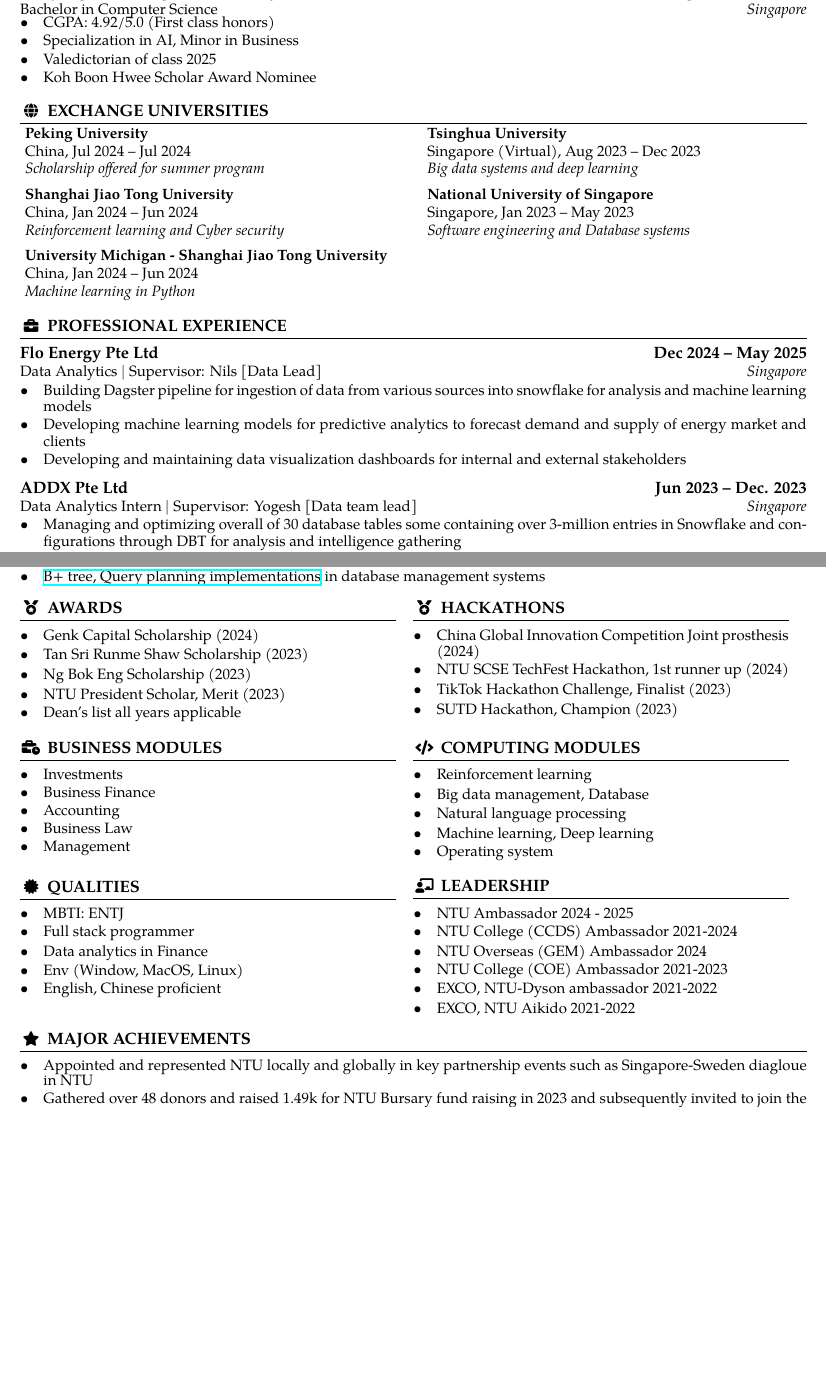
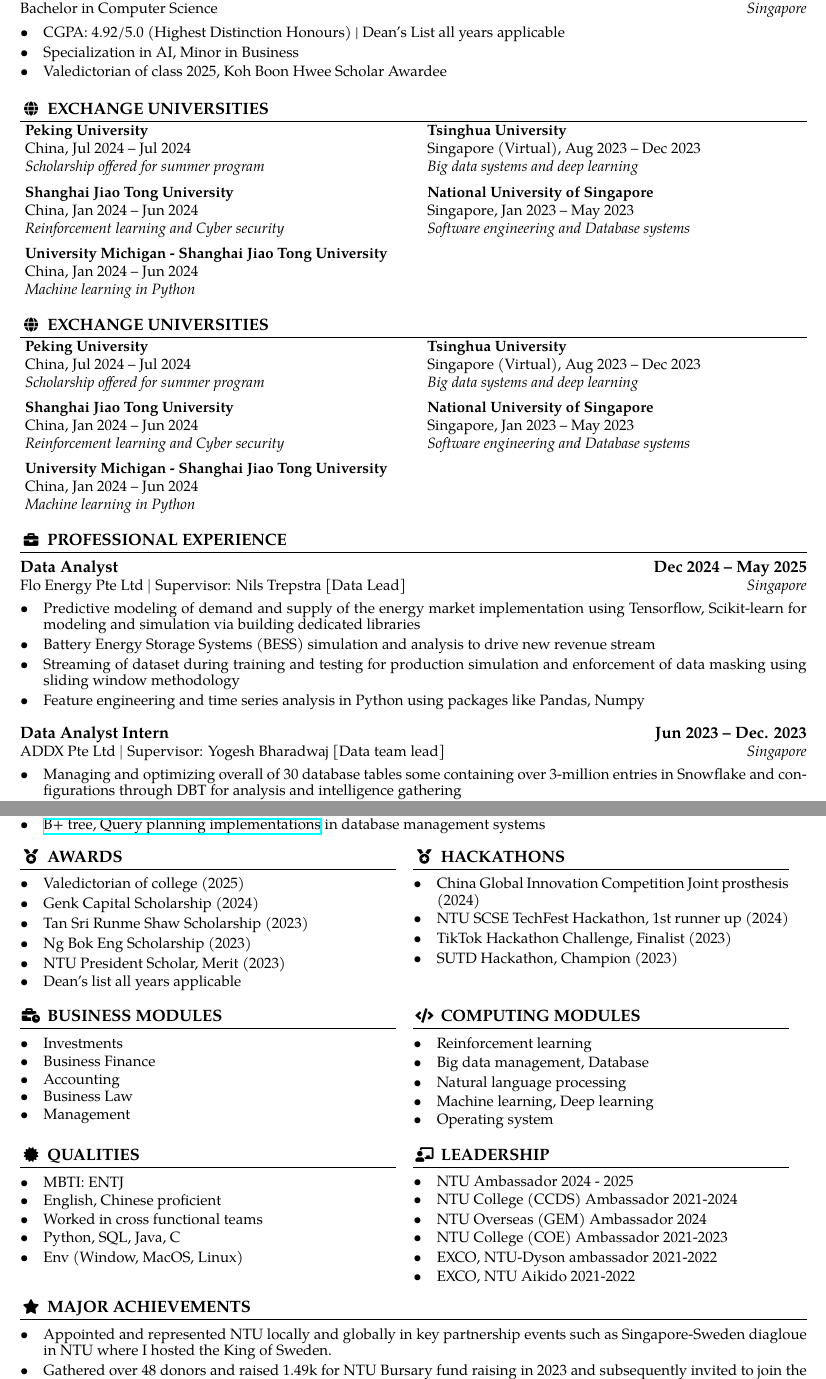
Before and after one commit to HiIAmTzeKean/latex-resume, a LaTeX CV (ngtzekean_resume.tex): two parts of pages 1 and 2 of 2 before the commit and two parts of pages 1 and 3 of 3 after it, joined at a grey line, cut so that both start at the same text, the shorter picture padded with empty space. Compiled offline with XeLaTeX.

Commit message:
Add resume update

```diff
--- a/ngtzekean_resume.tex
+++ b/ngtzekean_resume.tex
@@ -12,6 +12,12 @@
     pdfsubtitle={ngtzekean_resume},
     pdflang={en},
     pdfmetalang={en},
+    pdfdate={D:20250101103000},
+    pdfcreationdate={D:20250101103000},
+    pdfmoddate={D:20250101103000},
+    pdfmetadate={D:20250101103000},
+    pdfcreator={NG TZE KEAN},
+    pdfproducer={NG TZE KEAN}
     pdfdate={D:20250101103000},
     pdfcreationdate={D:20250101103000},
     pdfmoddate={D:20250101103000},
@@ -39,6 +45,12 @@
 \definecolor{ntured}{HTML}{D71440}
 \definecolor{ntublue}{HTML}{181C62}
 
+\usepackage{fontspec}
+\setmainfont{TeX Gyre Pagella}
+\usepackage{xeCJK}
+
+\usepackage{unicode-math}
+\setmathfont{Latin Modern Math}
 \usepackage{fontspec}
 \setmainfont{TeX Gyre Pagella}
 \usepackage{xeCJK}
@@ -128,13 +141,29 @@
 \cvsection{graduation-cap}{Education}
 
 \cvtagline{Nanyang Technological University}{Aug 2021 -- Jul 2025}{Bachelor in Computer Science}{Singapore}
+\vspace{0.5em}
 \cvbullets{
-  \item CGPA: 4.92/5.0 (First class honors)
+  \item CGPA: 4.92/5.0 (Highest Distinction Honours) | Dean's List all years applicable
   \item Specialization in AI, Minor in Business
-  \item Valedictorian of class 2025
-  \item Koh Boon Hwee Scholar Award Nominee
+  \item Valedictorian of class 2025, Koh Boon Hwee Scholar Awardee
 }
 
+\cvsection{globe}{Exchange Universities}
+\vspace{-0.5em}
+\begin{tabularx}{\textwidth}{@{}X X@{}}
+  \textbf{Peking University} & \textbf{Tsinghua University} \\
+  China, Jul 2024 -- Jul 2024 & Singapore (Virtual), Aug 2023 -- Dec 2023 \\
+  \emph{Scholarship offered for summer program} & \emph{Big data systems and deep learning} \\
+  [0.5em]
+  \textbf{Shanghai Jiao Tong University} & \textbf{National University of Singapore} \\
+  China, Jan 2024 -- Jun 2024 & Singapore, Jan 2023 -- May 2023 \\
+  \emph{Reinforcement learning and Cyber security} & \emph{Software engineering and Database systems} \\
+  [0.5em]
+  \textbf{University Michigan - Shanghai Jiao Tong University} & \\
+  China, Jan 2024 -- Jun 2024 & \\
+  \emph{Machine learning in Python} & \\
+\end{tabularx}
+\vspace{1.5em}
 \cvsection{globe}{Exchange Universities}
 \vspace{-0.5em}
 \begin{tabularx}{\textwidth}{@{}X X@{}}
@@ -155,17 +184,15 @@
 % Professional Experience
 \cvsection{briefcase}{Professional Experience}
 
-\cvtagline{Flo Energy Pte Ltd}{Dec 2024 -- May 2025}{Data Analytics $ | $ Supervisor: Nils [Data Lead]}{Singapore}
+\cvtagline{Data Analyst}{Dec 2024 -- May 2025}{Flo Energy Pte Ltd $ | $ Supervisor: Nils Trepstra [Data Lead]}{Singapore}
 
 \cvbullets{
-  \item Building Dagster pipeline for ingestion of data from various sources into
-  snowflake for analysis and machine learning models
-  \item Developing machine learning models for predictive analytics to forecast demand
-  and supply of energy market and clients
-  \item Developing and maintaining data visualization dashboards for internal and
-  external stakeholders }
+  \item Predictive modeling of demand and supply of the energy market implementation using Tensorflow, Scikit-learn for modeling and simulation via building dedicated libraries
+  \item Battery Energy Storage Systems (BESS) simulation and analysis to drive new revenue stream
+  \item Streaming of dataset during training and testing for production simulation and enforcement of data masking using sliding window methodology
+  \item Feature engineering and time series analysis in Python using packages like Pandas, Numpy }
 
-\cvtagline{ADDX Pte Ltd}{Jun 2023 -- Dec. 2023}{Data Analytics Intern $ | $ Supervisor: Yogesh [Data team lead]}{Singapore}
+\cvtagline{Data Analyst Intern}{Jun 2023 -- Dec. 2023}{ADDX Pte Ltd $ | $ Supervisor: Yogesh Bharadwaj [Data team lead]}{Singapore}
 
 \cvbullets{
   \item Managing and optimizing overall of 30 database tables some containing over
@@ -254,6 +281,7 @@
     \cvsection{medal}{Awards}
 
     \cvbullets{
+      \item Valedictorian of college (2025)
       \item Genk Capital Scholarship (2024)
       \item Tan Sri Runme Shaw Scholarship (2023)
       \item Ng Bok Eng Scholarship (2023)
@@ -308,10 +336,10 @@
 
     \cvbullets{
       \item MBTI: ENTJ
-      \item Full stack programmer
-      \item Data analytics in Finance
-      \item Env (Window, MacOS, Linux)
-      \item English, Chinese proficient }
+      \item English, Chinese proficient
+      \item Worked in cross functional teams
+      \item Python, SQL, Java, C
+      \item Env (Window, MacOS, Linux) }
   \end{minipage}
    &
   % Hackathons
@@ -333,14 +361,14 @@
 
 \cvbullets{
   \item Appointed and represented NTU locally and globally in key partnership events
-  such as Singapore-Sweden diagloue in NTU
+  such as Singapore-Sweden diagloue in NTU where I hosted the King of Sweden.
   \item Gathered over 48 donors and raised 1.49k for NTU Bursary fund raising in 2023
   and subsequently invited to join the panelist in NTU giving day to share more
-  about the importance of giving back to the community
+  about the importance of giving back to the community.
   \item Dean's list all years applicable along with multiple scholarships and awards
-  from NTU and partner organisations
-  \item Invited to consistenly participate in NTU's leadership and ambassadorial
-  programs to represent the student body in fund raising and donor appreciation
+  from NTU and partner organisations.
+  \item Invited to consistently participate in NTU's leadership and ambassadorial
+  programs to represent the student body in fund raising and donor appreciation.
 }
 
 % Major Achievements
```
Also changed, not shown: ngtzekean_resume.tex (15 more changed lines).
